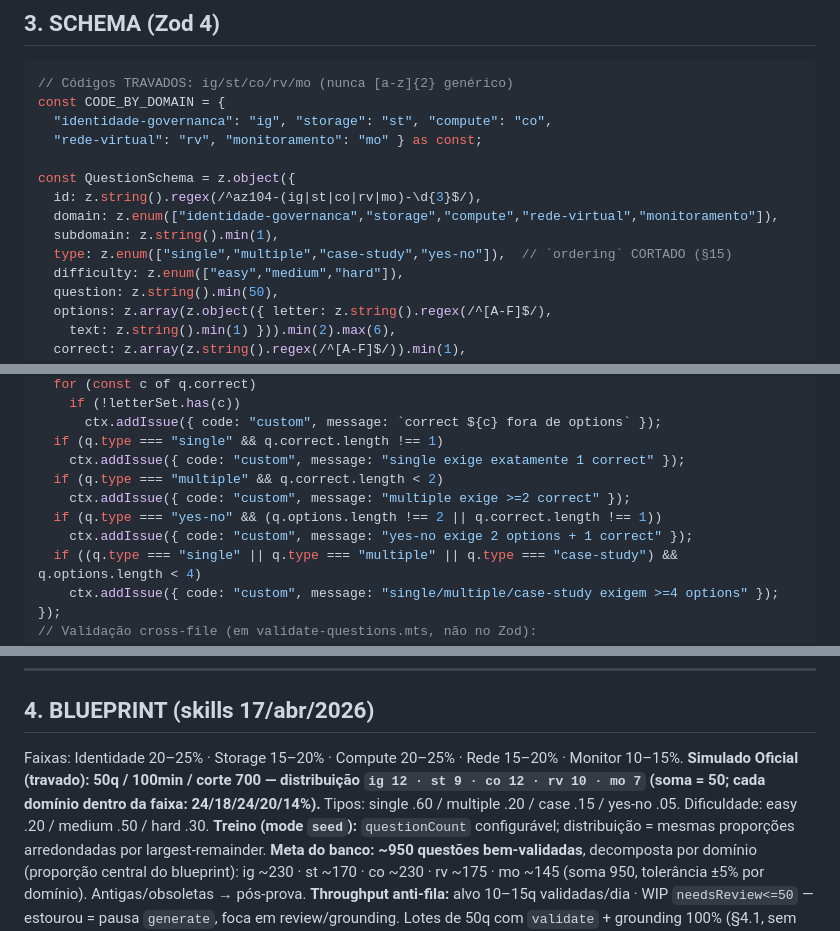
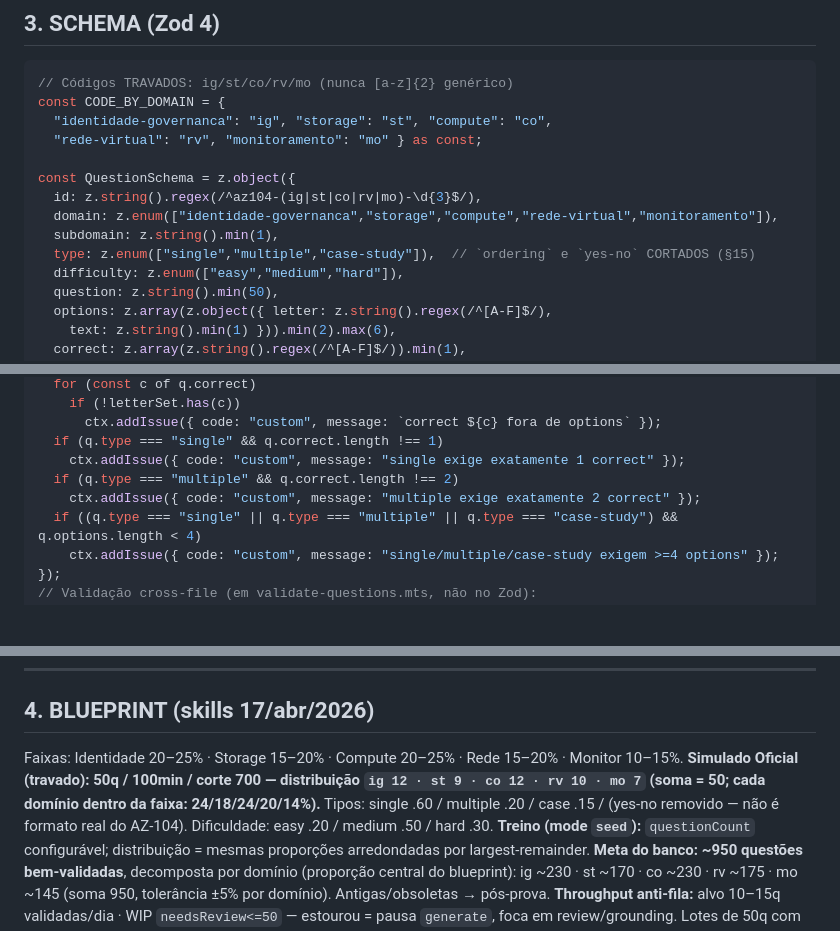
Before and after one commit to ZeroBond85/PasseiAZ104, a Markdown page: PLAN.md, 3 parts joined by grey strips. Rendered like a GitHub page; blank space fills up the shorter version.

Commit message:
docs: update PLAN.md and PLAN-4.md for yes-no removal and multiple exactly-2

```diff
--- a/PLAN.md
+++ b/PLAN.md
@@ -102,7 +102,7 @@ const QuestionSchema = z.object({
   id: z.string().regex(/^az104-(ig|st|co|rv|mo)-\d{3}$/),
   domain: z.enum(["identidade-governanca","storage","compute","rede-virtual","monitoramento"]),
   subdomain: z.string().min(1),
-  type: z.enum(["single","multiple","case-study","yes-no"]),  // `ordering` CORTADO (§15)
+  type: z.enum(["single","multiple","case-study"]),  // `ordering` e `yes-no` CORTADOS (§15)
   difficulty: z.enum(["easy","medium","hard"]),
   question: z.string().min(50),
   options: z.array(z.object({ letter: z.string().regex(/^[A-F]$/),
@@ -138,10 +138,8 @@ const QuestionSchema = z.object({
       ctx.addIssue({ code: "custom", message: `correct ${c} fora de options` });
   if (q.type === "single" && q.correct.length !== 1)
     ctx.addIssue({ code: "custom", message: "single exige exatamente 1 correct" });
-  if (q.type === "multiple" && q.correct.length < 2)
-    ctx.addIssue({ code: "custom", message: "multiple exige >=2 correct" });
-  if (q.type === "yes-no" && (q.options.length !== 2 || q.correct.length !== 1))
-    ctx.addIssue({ code: "custom", message: "yes-no exige 2 options + 1 correct" });
+  if (q.type === "multiple" && q.correct.length !== 2)
+    ctx.addIssue({ code: "custom", message: "multiple exige exatamente 2 correct" });
   if ((q.type === "single" || q.type === "multiple" || q.type === "case-study") && q.options.length < 4)
     ctx.addIssue({ code: "custom", message: "single/multiple/case-study exigem >=4 options" });
 });
@@ -169,7 +167,7 @@ const SimuladoSchema = z.discriminatedUnion("mode", [
 ## 4. BLUEPRINT (skills 17/abr/2026)
 
 Faixas: Identidade 20–25% · Storage 15–20% · Compute 20–25% · Rede 15–20% · Monitor 10–15%.
-**Simulado Oficial (travado): 50q / 100min / corte 700 — distribuição `ig 12 · st 9 · co 12 · rv 10 · mo 7` (soma = 50; cada domínio dentro da faixa: 24/18/24/20/14%).** Tipos: single .60 / multiple .20 / case .15 / yes-no .05. Dificuldade: easy .20 / medium .50 / hard .30.
+**Simulado Oficial (travado): 50q / 100min / corte 700 — distribuição `ig 12 · st 9 · co 12 · rv 10 · mo 7` (soma = 50; cada domínio dentro da faixa: 24/18/24/20/14%).** Tipos: single .60 / multiple .20 / case .15 / (yes-no removido — não é formato real do AZ-104). Dificuldade: easy .20 / medium .50 / hard .30.
 **Treino (mode `seed`):** `questionCount` configurável; distribuição = mesmas proporções arredondadas por largest-remainder.
 **Meta do banco: ~950 questões bem-validadas**, decomposta por domínio (proporção central do blueprint): ig ~230 · st ~170 · co ~230 · rv ~175 · mo ~145 (soma 950, tolerância ±5% por domínio). Antigas/obsoletas → pós-prova.
 **Throughput anti-fila:** alvo 10–15q validadas/dia · WIP `needsReview<=50` — estourou = pausa `generate`, foca em review/grounding. Lotes de 50q com `validate` + grounding 100% (§4.1, sem amostragem).
```
Also changed, not shown: other parts of PLAN.md (+1 -1 lines), PLAN-4.md (+1 -1 lines).
